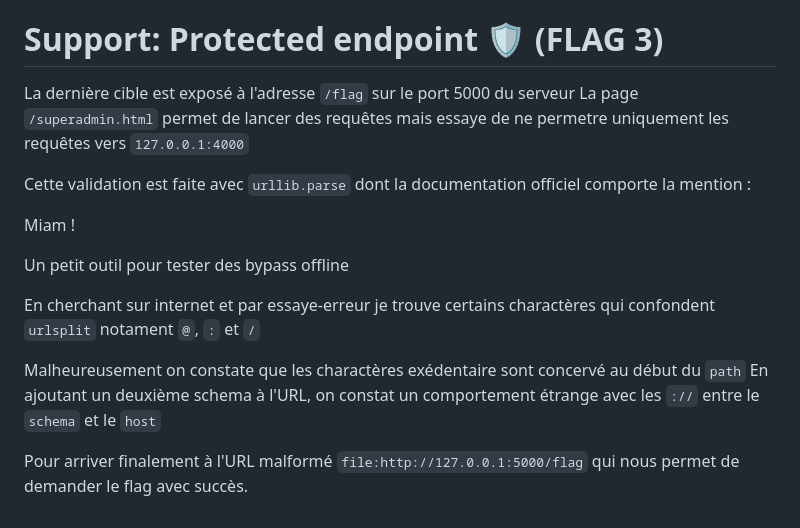
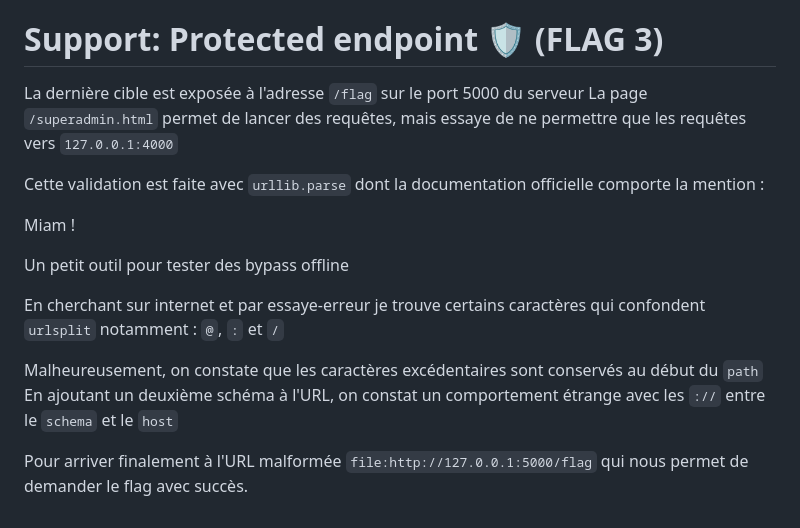
Before and after one commit to feeddageek/CTF-writeup, a Markdown page: 2024-10_1/support/fr.md, the part around the change printed below. Drawn GitHub-style.

```diff
--- a/2024-10_1/support/fr.md
+++ b/2024-10_1/support/fr.md
@@ -72,17 +72,17 @@ On peut utiliser la vulnérabilité de la page `/profile.html` pour se connceter
 
 # Support: Protected endpoint 🛡️ (FLAG 3)
-La dernière cible est exposé à l'adresse `/flag` sur le port 5000 du serveur
-La page `/superadmin.html` permet de lancer des requêtes mais essaye de ne permetre uniquement les requêtes vers `127.0.0.1:4000`
+La dernière cible est exposée à l'adresse `/flag` sur le port 5000 du serveur
+La page `/superadmin.html` permet de lancer des requêtes, mais essaye de ne permettre que les requêtes vers `127.0.0.1:4000`
 
-Cette validation est faite avec `urllib.parse` dont la documentation officiel comporte la mention :
+Cette validation est faite avec `urllib.parse` dont la documentation officielle comporte la mention :
 
 Miam !
 
 Un petit outil pour tester des bypass offline
 
-En cherchant sur internet et par essaye-erreur je trouve certains charactères qui confondent `urlsplit` notament `@`, `:` et `/`
+En cherchant sur internet et par essaye-erreur je trouve certains caractères qui confondent `urlsplit` notamment : `@`, `:` et `/`
 
-Malheureusement on constate que les charactères exédentaire sont concervé au début du `path`
-En ajoutant un deuxième schema à l'URL, on constat un comportement étrange avec les `://` entre le `schema` et le `host`
+Malheureusement, on constate que les caractères excédentaires sont conservés au début du `path`
+En ajoutant un deuxième schéma à l'URL, on constat un comportement étrange avec les `://` entre le `schema` et le `host`
 
-Pour arriver finalement à l'URL malformé `file:http://127.0.0.1:5000/flag` qui nous permet de demander le flag avec succès.
+Pour arriver finalement à l'URL malformée `file:http://127.0.0.1:5000/flag` qui nous permet de demander le flag avec succès.
```
Also changed, not shown: other parts of 2024-10_1/support/fr.md (+19 -19 lines).
